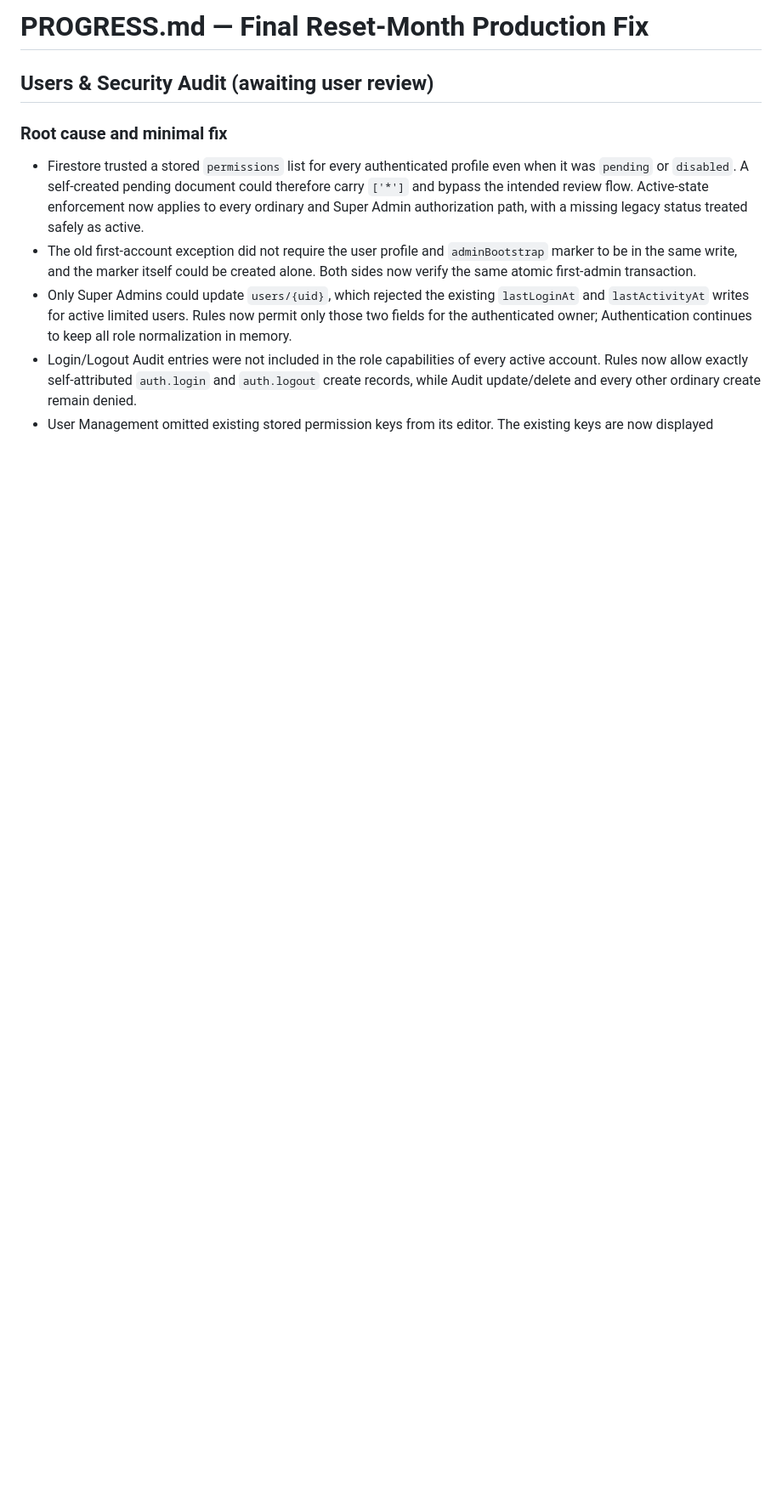
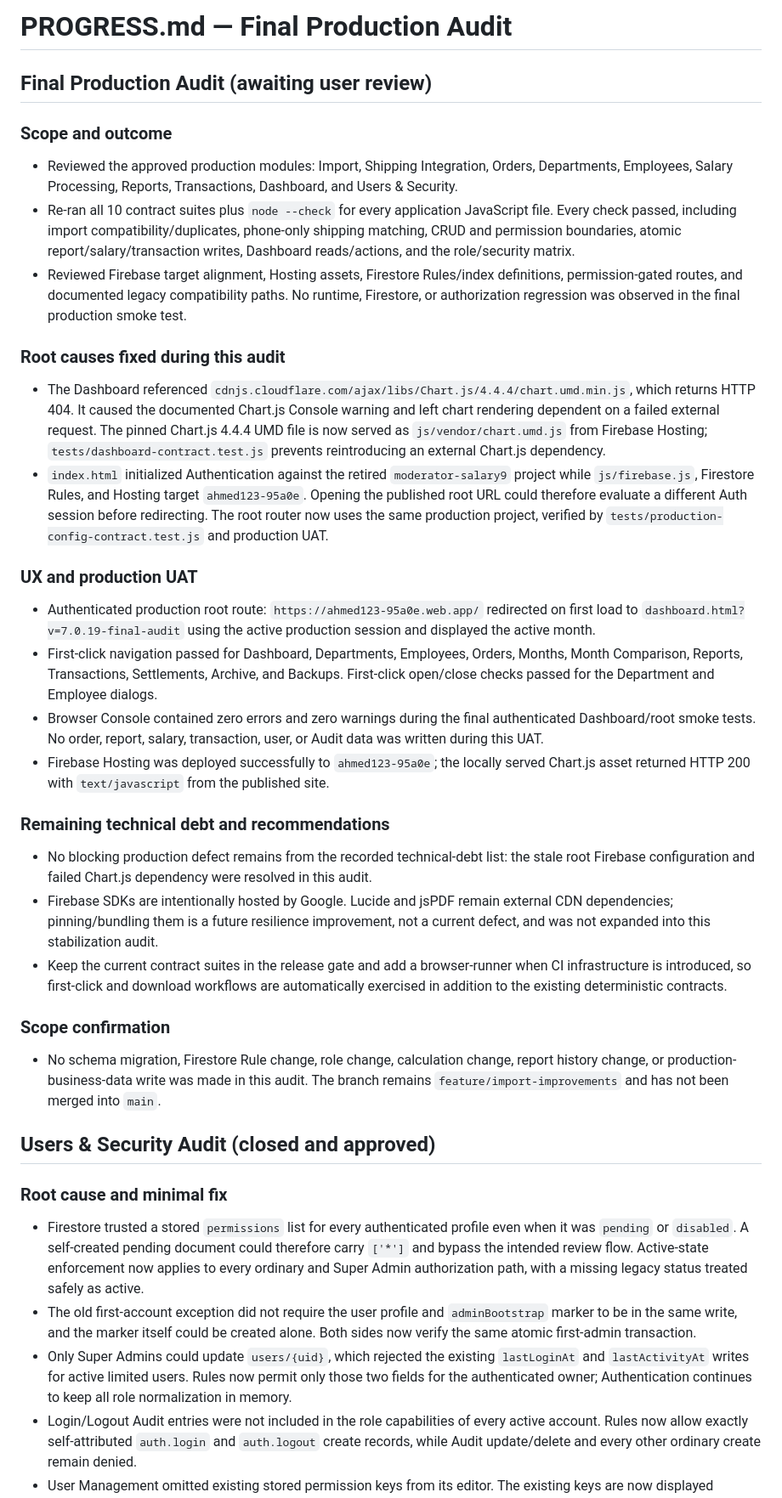
Before and after one commit to Ahmdrmdan/moderator-salary-system66666666, a Markdown page: PROGRESS.md, the part around one of its changes. Shown at 85% size. Rendered like a GitHub page; blank space fills up the shorter version.

Commit message:
Document final production audit

```diff
--- a/PROGRESS.md
+++ b/PROGRESS.md
@@ -1,6 +1,36 @@
-# PROGRESS.md — Final Reset-Month Production Fix
+# PROGRESS.md — Final Production Audit
 
-## Users & Security Audit (awaiting user review)
+## Final Production Audit (awaiting user review)
+
+### Scope and outcome
+
+- Reviewed the approved production modules: Import, Shipping Integration, Orders, Departments, Employees, Salary Processing, Reports, Transactions, Dashboard, and Users & Security.
+- Re-ran all 10 contract suites plus `node --check` for every application JavaScript file. Every check passed, including import compatibility/duplicates, phone-only shipping matching, CRUD and permission boundaries, atomic report/salary/transaction writes, Dashboard reads/actions, and the role/security matrix.
+- Reviewed Firebase target alignment, Hosting assets, Firestore Rules/index definitions, permission-gated routes, and documented legacy compatibility paths. No runtime, Firestore, or authorization regression was observed in the final production smoke test.
+
+### Root causes fixed during this audit
+
+- The Dashboard referenced `cdnjs.cloudflare.com/ajax/libs/Chart.js/4.4.4/chart.umd.min.js`, which returns HTTP 404. It caused the documented Chart.js Console warning and left chart rendering dependent on a failed external request. The pinned Chart.js 4.4.4 UMD file is now served as `js/vendor/chart.umd.js` from Firebase Hosting; `tests/dashboard-contract.test.js` prevents reintroducing an external Chart.js dependency.
+- `index.html` initialized Authentication against the retired `moderator-salary9` project while `js/firebase.js`, Firestore Rules, and Hosting target `ahmed123-95a0e`. Opening the published root URL could therefore evaluate a different Auth session before redirecting. The root router now uses the same production project, verified by `tests/production-config-contract.test.js` and production UAT.
+
+### UX and production UAT
+
+- Authenticated production root route: `https://ahmed123-95a0e.web.app/` redirected on first load to `dashboard.html?v=7.0.19-final-audit` using the active production session and displayed the active month.
+- First-click navigation passed for Dashboard, Departments, Employees, Orders, Months, Month Comparison, Reports, Transactions, Settlements, Archive, and Backups. First-click open/close checks passed for the Department and Employee dialogs.
+- Browser Console contained zero errors and zero warnings during the final authenticated Dashboard/root smoke tests. No order, report, salary, transaction, user, or Audit data was written during this UAT.
+- Firebase Hosting was deployed successfully to `ahmed123-95a0e`; the locally served Chart.js asset returned HTTP 200 with `text/javascript` from the published site.
+
+### Remaining technical debt and recommendations
+
+- No blocking production defect remains from the recorded technical-debt list: the stale root Firebase configuration and failed Chart.js dependency were resolved in this audit.
+- Firebase SDKs are intentionally hosted by Google. Lucide and jsPDF remain external CDN dependencies; pinning/bundling them is a future resilience improvement, not a current defect, and was not expanded into this stabilization audit.
+- Keep the current contract suites in the release gate and add a browser-runner when CI infrastructure is introduced, so first-click and download workflows are automatically exercised in addition to the existing deterministic contracts.
+
+### Scope confirmation
+
+- No schema migration, Firestore Rule change, role change, calculation change, report history change, or production-business-data write was made in this audit. The branch remains `feature/import-improvements` and has not been merged into `main`.
+
+## Users & Security Audit (closed and approved)
 
 ### Root cause and minimal fix
 
```
Also changed, not shown: other parts of PROGRESS.md (+1 -1 lines), CHANGELOG.md (+9 -1 lines).
